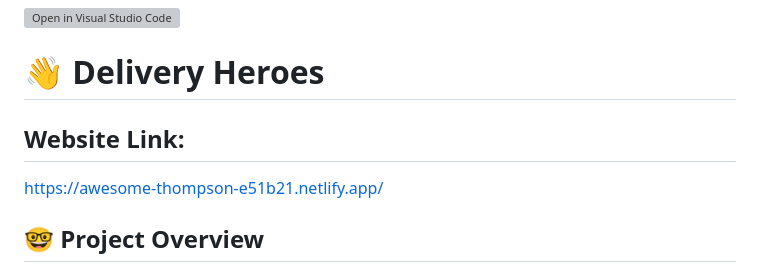
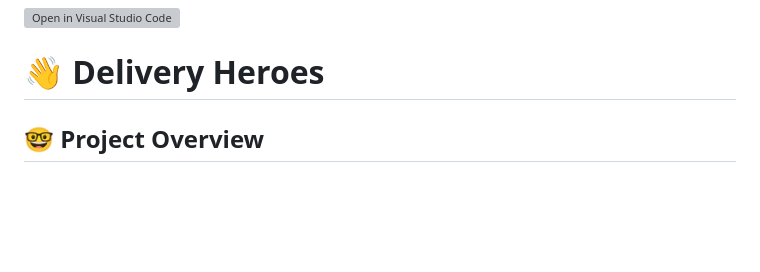
Before and after one commit to jannoying/DeliveryHeroes, a Markdown page: README.md, the part around the change. Drawn GitHub-style; blank space fills up the shorter version; grey boxes are pictures that could not be loaded.

```diff
--- a/README.md
+++ b/README.md
@@ -1,8 +1,5 @@
 [![Open in Visual Studio Code](https://classroom.github.com/assets/open-in-vscode-f059dc9a6f8d3a56e377f745f24479a46679e63a5d9fe6f495e02850cd0d8118.svg)](https://classroom.github.com/online_ide?assignment_repo_id=453547&assignment_repo_type=GroupAssignmentRepo)
 # :wave: Delivery Heroes
-
-## Website Link:
-https://awesome-thompson-e51b21.netlify.app/
 
 ## 🤓 Project Overview ##
 DeliveryHeroes is a web application built to serve all food delivery riders in Singapore. Ever since COVID-19 started, there has been a surge in demand for food deliveries due to the strict dine-in restrictions, and thus also a derived increase in demand for food delivery riders.
```
